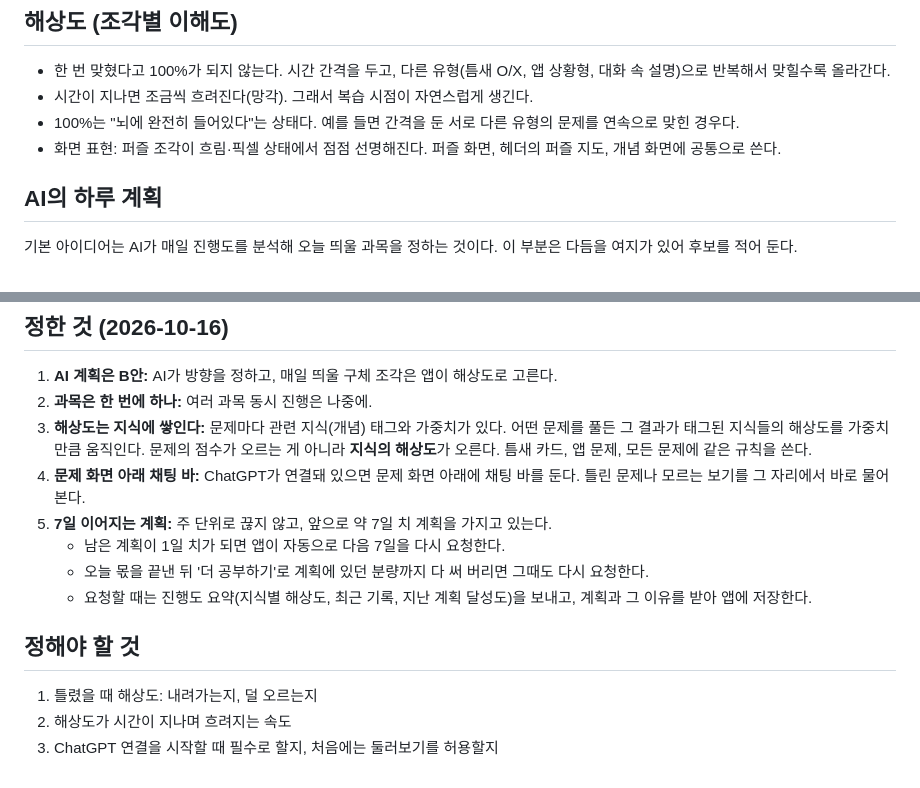
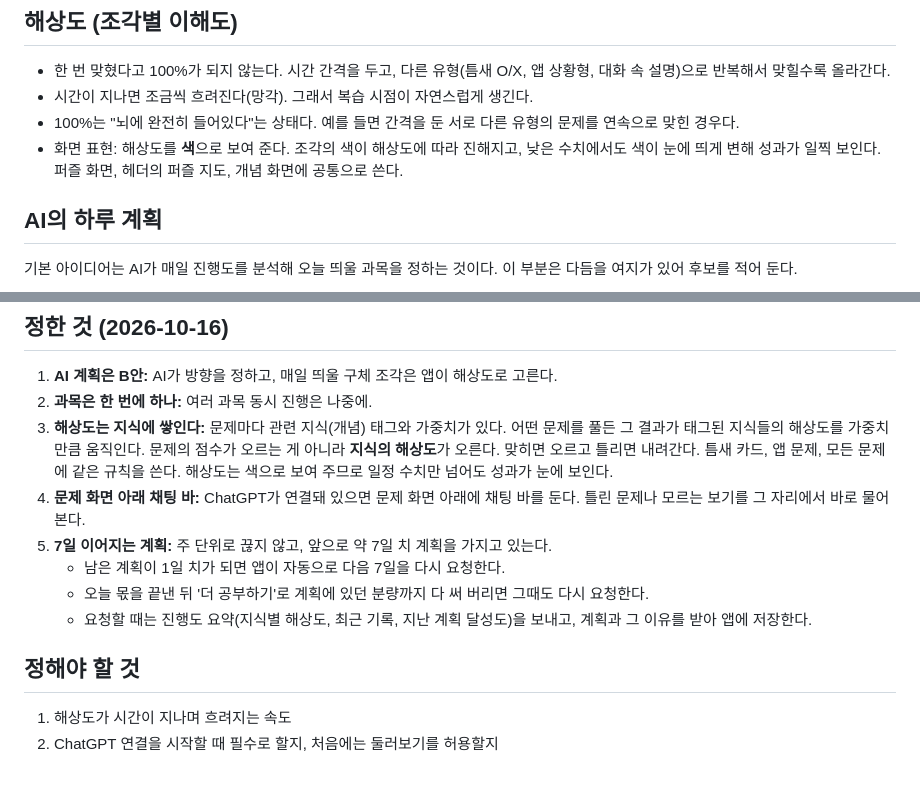
Before and after one commit to larklaon/N_Final_Project, a Markdown page: docs/V3_IDEAS.md, 2 parts joined by grey strips. GitHub-like rendering.

Commit message:
docs: resolution falls on wrong answers and is shown as color [V3.C0]
Co-Authored-By: Claude Opus 5.5 <noreply@anthropic.com>

```diff
--- a/docs/V3_IDEAS.md
+++ b/docs/V3_IDEAS.md
@@ -26,7 +26,7 @@ ChatGPT와 연동한 개인 학습 코치. 무엇을 공부할지 고르면 문
 - 한 번 맞혔다고 100%가 되지 않는다. 시간 간격을 두고, 다른 유형(틈새 O/X, 앱 상황형, 대화 속 설명)으로 반복해서 맞힐수록 올라간다.
 - 시간이 지나면 조금씩 흐려진다(망각). 그래서 복습 시점이 자연스럽게 생긴다.
 - 100%는 "뇌에 완전히 들어있다"는 상태다. 예를 들면 간격을 둔 서로 다른 유형의 문제를 연속으로 맞힌 경우다.
-- 화면 표현: 퍼즐 조각이 흐림·픽셀 상태에서 점점 선명해진다. 퍼즐 화면, 헤더의 퍼즐 지도, 개념 화면에 공통으로 쓴다.
+- 화면 표현: 해상도를 **색**으로 보여 준다. 조각의 색이 해상도에 따라 진해지고, 낮은 수치에서도 색이 눈에 띄게 변해 성과가 일찍 보인다. 퍼즐 화면, 헤더의 퍼즐 지도, 개념 화면에 공통으로 쓴다.
 
 ## AI의 하루 계획
 
@@ -50,7 +50,7 @@ ChatGPT와 연동한 개인 학습 코치. 무엇을 공부할지 고르면 문
 
 1. **AI 계획은 B안:** AI가 방향을 정하고, 매일 띄울 구체 조각은 앱이 해상도로 고른다.
 2. **과목은 한 번에 하나:** 여러 과목 동시 진행은 나중에.
-3. **해상도는 지식에 쌓인다:** 문제마다 관련 지식(개념) 태그와 가중치가 있다. 어떤 문제를 풀든 그 결과가 태그된 지식들의 해상도를 가중치만큼 움직인다. 문제의 점수가 오르는 게 아니라 **지식의 해상도**가 오른다. 틈새 카드, 앱 문제, 모든 문제에 같은 규칙을 쓴다.
+3. **해상도는 지식에 쌓인다:** 문제마다 관련 지식(개념) 태그와 가중치가 있다. 어떤 문제를 풀든 그 결과가 태그된 지식들의 해상도를 가중치만큼 움직인다. 문제의 점수가 오르는 게 아니라 **지식의 해상도**가 오른다. 맞히면 오르고 틀리면 내려간다. 틈새 카드, 앱 문제, 모든 문제에 같은 규칙을 쓴다. 해상도는 색으로 보여 주므로 일정 수치만 넘어도 성과가 눈에 보인다.
 4. **문제 화면 아래 채팅 바:** ChatGPT가 연결돼 있으면 문제 화면 아래에 채팅 바를 둔다. 틀린 문제나 모르는 보기를 그 자리에서 바로 물어본다.
 5. **7일 이어지는 계획:** 주 단위로 끊지 않고, 앞으로 약 7일 치 계획을 가지고 있는다.
    - 남은 계획이 1일 치가 되면 앱이 자동으로 다음 7일을 다시 요청한다.
@@ -59,6 +59,5 @@ ChatGPT와 연동한 개인 학습 코치. 무엇을 공부할지 고르면 문
 
 ## 정해야 할 것
 
-1. 틀렸을 때 해상도: 내려가는지, 덜 오르는지
-2. 해상도가 시간이 지나며 흐려지는 속도
-3. ChatGPT 연결을 시작할 때 필수로 할지, 처음에는 둘러보기를 허용할지
+1. 해상도가 시간이 지나며 흐려지는 속도
+2. ChatGPT 연결을 시작할 때 필수로 할지, 처음에는 둘러보기를 허용할지
```
